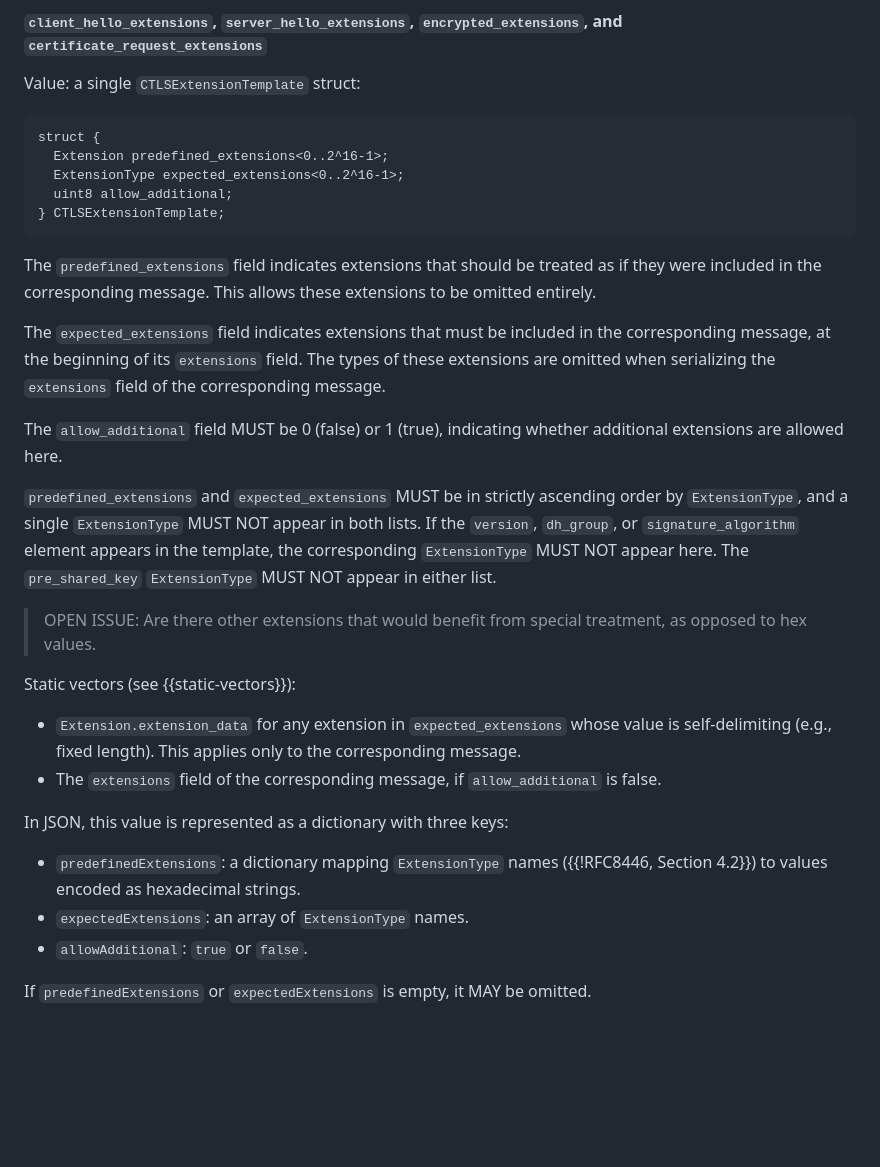
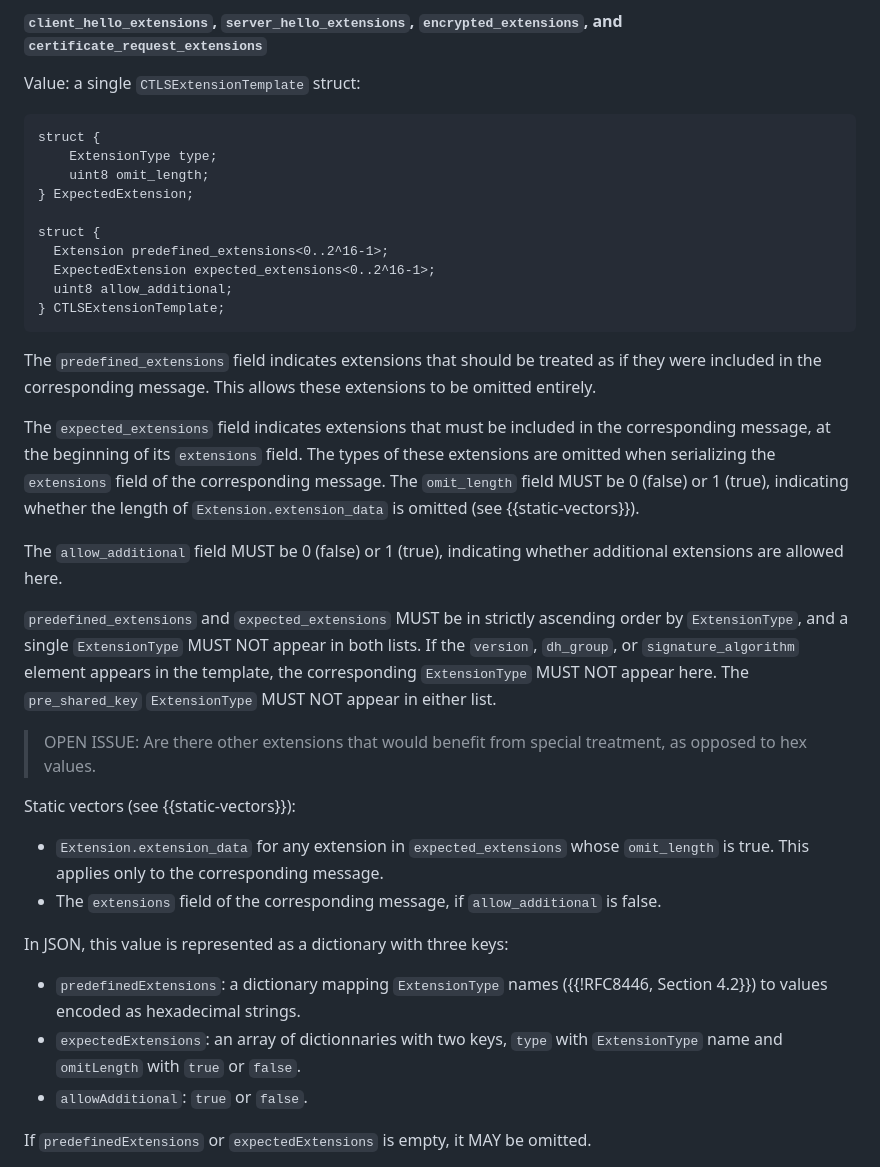
Before and after one commit to tlswg/draft-ietf-tls-ctls, a Markdown page: draft-ietf-tls-ctls.md, the part around the change. GitHub-like rendering; blank space fills up the shorter version.

Commit message:
Non-ambiguous static vectors for expected extensions

```diff
--- a/draft-ietf-tls-ctls.md
+++ b/draft-ietf-tls-ctls.md
@@ -303,8 +303,13 @@ Value: a single `CTLSExtensionTemplate` struct:
 
 ~~~~
 struct {
+    ExtensionType type;
+    uint8 omit_length;
+} ExpectedExtension;
+
+struct {
   Extension predefined_extensions<0..2^16-1>;
-  ExtensionType expected_extensions<0..2^16-1>;
+  ExpectedExtension expected_extensions<0..2^16-1>;
   uint8 allow_additional;
 } CTLSExtensionTemplate;
 ~~~~
@@ -317,6 +322,8 @@ The `expected_extensions` field indicates extensions that must be included
 in the corresponding message, at the beginning of its `extensions` field.
 The types of these extensions are omitted when serializing the `extensions`
 field of the corresponding message.
+The `omit_length` field MUST be 0 (false) or 1 (true), indicating whether the
+length of `Extension.extension_data` is omitted (see {{static-vectors}}).
 
 The `allow_additional` field MUST be 0 (false) or 1 (true), indicating whether
 additional extensions are allowed here.
@@ -332,13 +339,14 @@ treatment, as opposed to hex values.
 
 Static vectors (see {{static-vectors}}):
 
-* `Extension.extension_data` for any extension in `expected_extensions` whose value is self-delimiting (e.g., fixed length).  This applies only to the corresponding message.
+* `Extension.extension_data` for any extension in `expected_extensions` whose `omit_length` is true. This applies only to the corresponding message.
 * The `extensions` field of the corresponding message, if `allow_additional` is false.
 
 In JSON, this value is represented as a dictionary with three keys:
 
 * `predefinedExtensions`: a dictionary mapping `ExtensionType` names ({{!RFC8446, Section 4.2}}) to values encoded as hexadecimal strings.
-* `expectedExtensions`: an array of `ExtensionType` names.
+* `expectedExtensions`: an array of dictionnaries with two keys, `type` with
+  `ExtensionType` name and `omitLength` with `true` or `false`.
 * `allowAdditional`: `true` or `false`.
 
 If `predefinedExtensions` or `expectedExtensions` is empty, it MAY be omitted.
```
